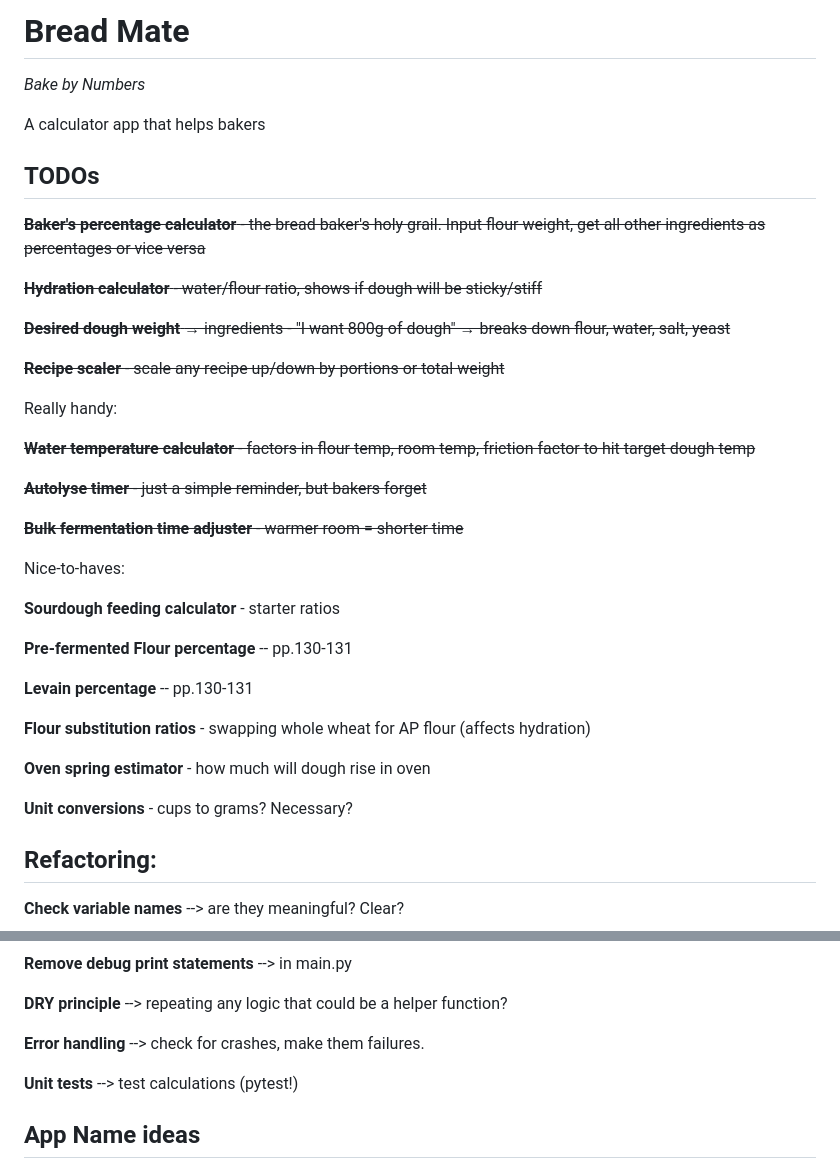
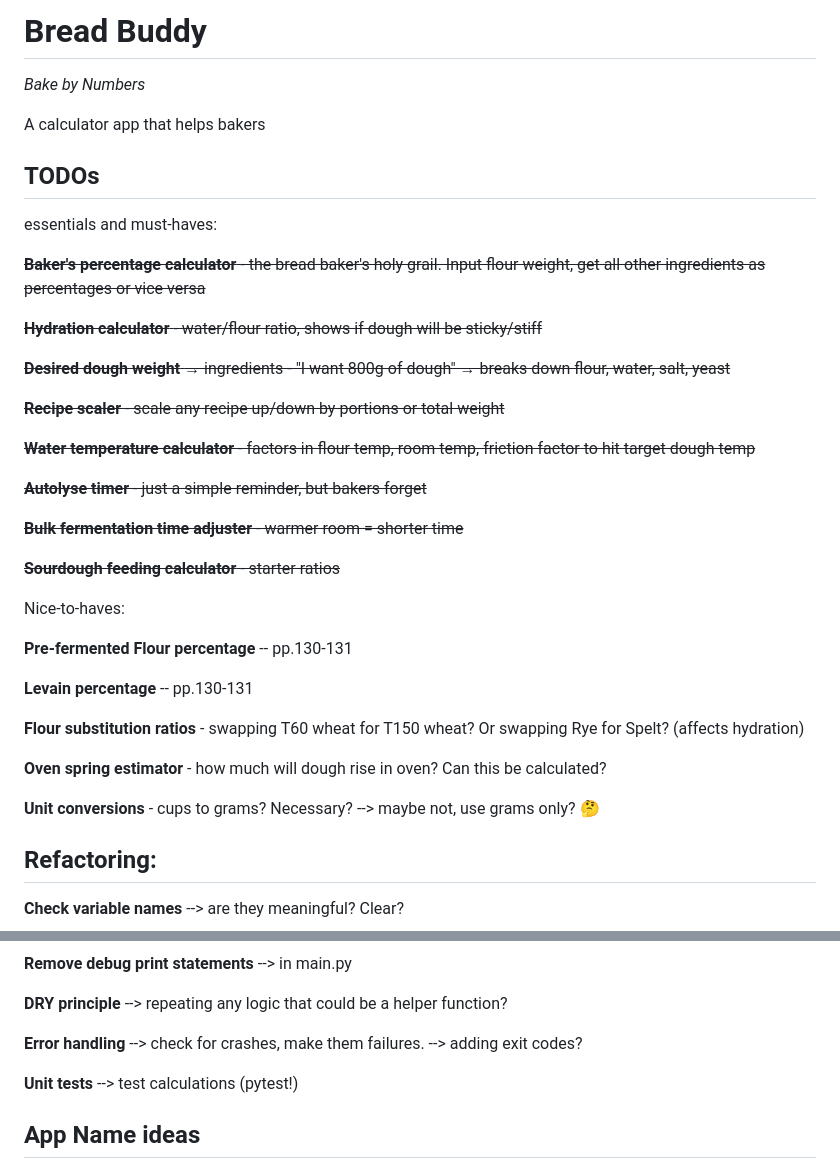
Before and after one commit to timothydhoe/bread-buddy, a Markdown page: README.md, 2 parts joined by grey strips. GitHub-like rendering.

Commit message:
Revision TODOs.

```diff
--- a/README.md
+++ b/README.md
@@ -1,10 +1,12 @@
-# Bread Mate
+# Bread Buddy
 
 *Bake by Numbers*
 
 A calculator app that helps bakers
 
 ## TODOs
+
+essentials and must-haves:
 
 ~~**Baker's percentage calculator** - the bread baker's holy grail. Input flour weight, get all other ingredients as percentages or vice versa~~
 
@@ -14,27 +16,26 @@ A calculator app that helps bakers
 
 ~~**Recipe scaler** - scale any recipe up/down by portions or total weight~~
 
-Really handy:
-
 ~~**Water temperature calculator** - factors in flour temp, room temp, friction factor to hit target dough temp~~
 
 ~~**Autolyse timer** - just a simple reminder, but bakers forget~~
 
 ~~**Bulk fermentation time adjuster** - warmer room = shorter time~~
 
+~~**Sourdough feeding calculator** - starter ratios~~
+
 Nice-to-haves:
-
-**Sourdough feeding calculator** - starter ratios
 
 **Pre-fermented Flour percentage** -- pp.130-131
 
 **Levain percentage** -- pp.130-131
 
-**Flour substitution ratios** - swapping whole wheat for AP flour (affects hydration)
+**Flour substitution ratios** - swapping T60 wheat for T150 wheat? Or swapping Rye for Spelt? (affects hydration)
 
-**Oven spring estimator** - how much will dough rise in oven
+**Oven spring estimator** - how much will dough rise in oven? Can this be calculated?
 
-**Unit conversions** - cups to grams? Necessary?
+**Unit conversions** - cups to grams? Necessary? --> maybe not, use grams only? 🤔
+
 
 ## Refactoring:
 
@@ -63,6 +64,7 @@ At the end:
 **DRY principle** --> repeating any logic that could be a helper function?
 
 **Error handling** --> check for crashes, make them failures.
+                   --> adding exit codes?
 
 **Unit tests** --> test calculations (pytest!)
 
```
Also changed, not shown: other parts of README.md (+0 -1 lines).
